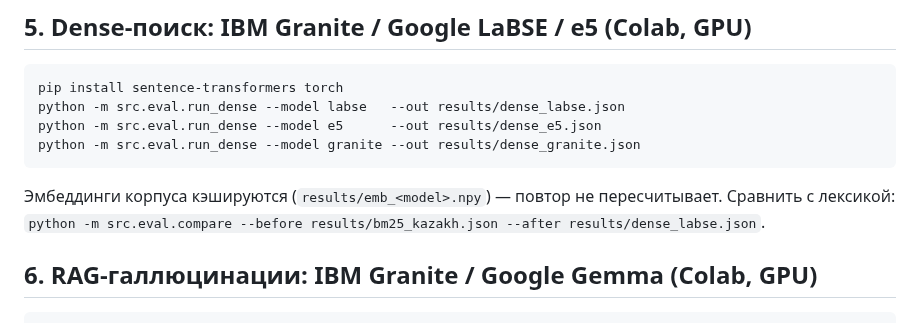
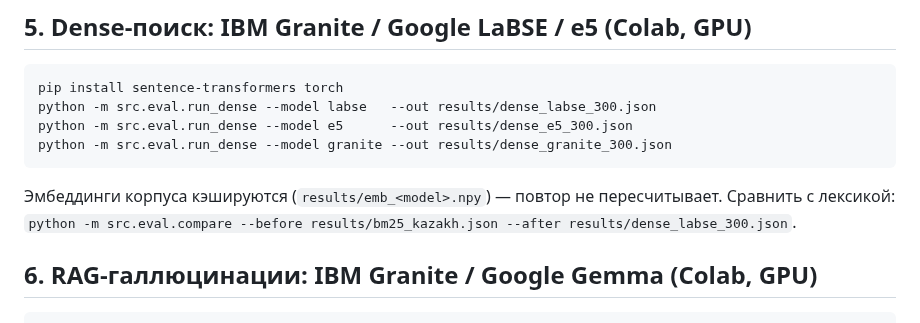
Before and after one commit to Tim2190/Kaz-RAG-search-benchmark, a Markdown page: PIPELINE.md, the part around the change. Drawn GitHub-style.

````diff
--- a/PIPELINE.md
+++ b/PIPELINE.md
@@ -78,12 +78,12 @@ git push origin claude/adoring-newton-GmiMr
 
 ```bash
 pip install sentence-transformers torch
-python -m src.eval.run_dense --model labse   --out results/dense_labse.json
-python -m src.eval.run_dense --model e5      --out results/dense_e5.json
-python -m src.eval.run_dense --model granite --out results/dense_granite.json
+python -m src.eval.run_dense --model labse   --out results/dense_labse_300.json
+python -m src.eval.run_dense --model e5      --out results/dense_e5_300.json
+python -m src.eval.run_dense --model granite --out results/dense_granite_300.json
 ```
 Эмбеддинги корпуса кэшируются (`results/emb_<model>.npy`) — повтор не пересчитывает.
-Сравнить с лексикой: `python -m src.eval.compare --before results/bm25_kazakh.json --after results/dense_labse.json`.
+Сравнить с лексикой: `python -m src.eval.compare --before results/bm25_kazakh.json --after results/dense_labse_300.json`.
 
 ## 6. RAG-галлюцинации: IBM Granite / Google Gemma (Colab, GPU)
 
````
Also changed, not shown: results/RESULTS.md (+52 -45 lines), results/systems_ndcg.png, 10 other files.
